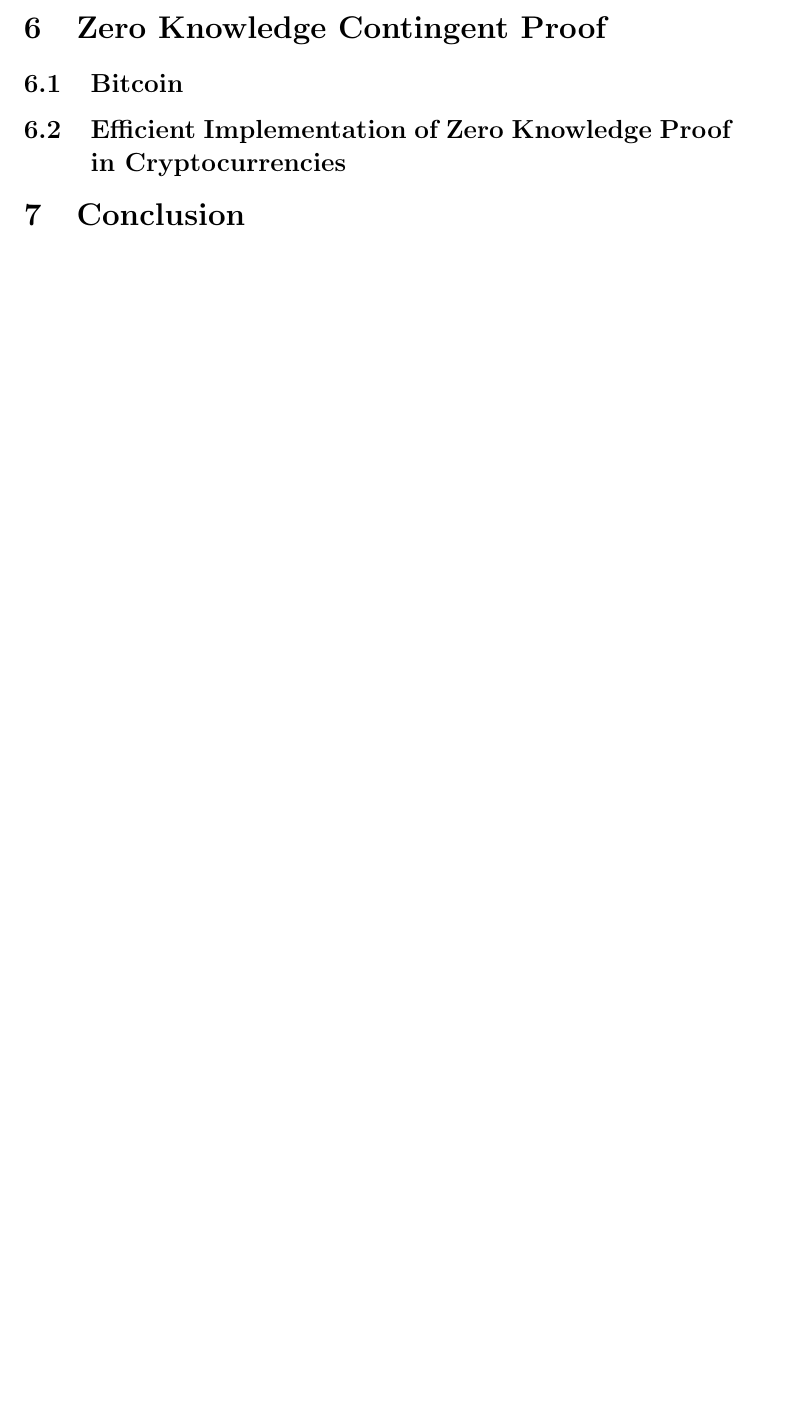
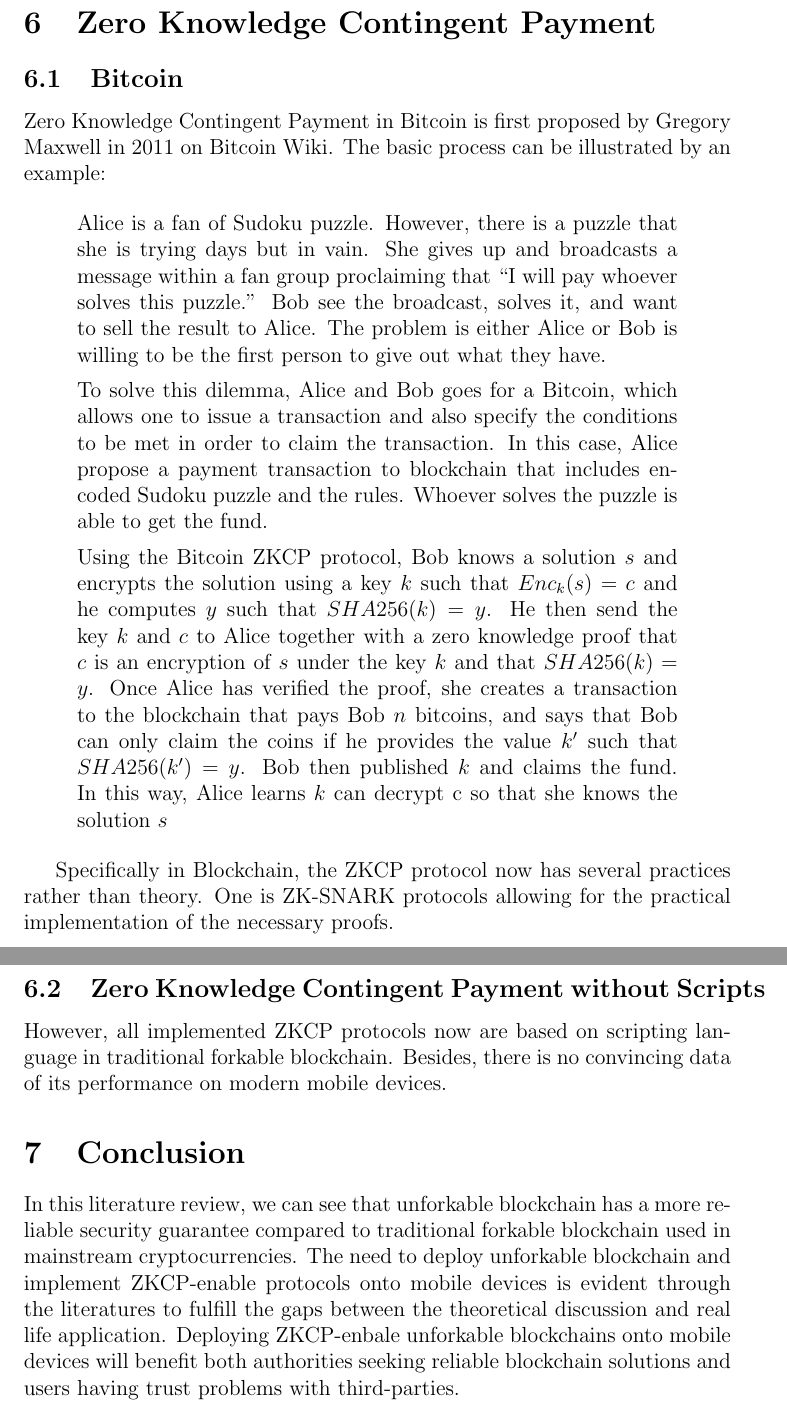
Before and after one commit to HenryHK/info5993-assignment2, a LaTeX document (Unforkable blockchain cryptocurrencies with efficient zero knowledge contingent proof on mobile devices.tex): part of page 8 of 11 before the commit and two parts of pages 9 and 10 of 13 after it, the two joined at a grey line, cut so that both start at the same text, the shorter picture padded with empty space. Compiled offline with pdfLaTeX.

Commit message:
finish draft except references

```diff
--- a/Unforkable blockchain cryptocurrencies with efficient zero knowledge contingent proof on mobile devices.tex
+++ b/Unforkable blockchain cryptocurrencies with efficient zero knowledge contingent proof on mobile devices.tex
@@ -10,6 +10,7 @@
 \usepackage{graphicx}
 \usepackage[colorinlistoftodos]{todonotes}
 \usepackage{float}
+\usepackage{csquotes}
 
 \begin{document}
 
@@ -177,14 +185,34 @@ In safe Democratic Byzantine Fault Tolerance, a mechanism called binary broadcas
 
 \subsection{The Red Belly Blockchain}
 
-\section{Zero Knowledge Contingent Proof}
-\label{sec:Zero Knowledge Contingent Proof}
+Red Belly Blockchain is new blockchain relying on the Democratic BFT. The \textit{Genesis Block} of this blockchain contains the initial information as well as a list of n participants. All accesses of external nodes requires these participants as the middleware. In this case, a transaction is regarded as committed if $t+1$ participating nodes agreed so it can be written into next block.
+
+The performance of this new blockchain is quite good. It can achieve more than 400 transactions per second and with great scalability up to 90 server nodes.
+
+\section{Zero Knowledge Contingent Payment}
+\label{sec:Zero Knowledge Contingent Payment}
 
 \subsection{Bitcoin}
 
-\subsection{Efficient Implementation of Zero Knowledge Proof in Cryptocurrencies}
+Zero Knowledge Contingent Payment in Bitcoin is first proposed by Gregory Maxwell in 2011 on Bitcoin Wiki. The basic process can be illustrated by an example:
+
+\begin{displayquote}
+    Alice is a fan of Sudoku puzzle. However, there is a puzzle that she is trying days but in vain. She gives up and broadcasts a message within a fan group proclaiming that ``I will pay whoever solves this puzzle.'' Bob see the broadcast, solves it, and want to sell the result to Alice. The problem is either Alice or Bob is willing to be the first person to give out what they have.
+
+    To solve this dilemma, Alice and Bob goes for a Bitcoin, which allows one to issue a transaction and also specify the conditions to be met in order to claim the transaction. In this case, Alice propose a payment transaction to blockchain that includes encoded Sudoku puzzle and the rules. Whoever solves the puzzle is able to get the fund.
+
+    Using the Bitcoin ZKCP protocol, Bob knows a solution $s$ and encrypts the solution using a key $k$ such that $Enc_k(s)=c$ and he computes $y$ such that $SHA256(k)=y$. He then send the key $k$ and $c$ to Alice together with a zero knowledge proof that $c$ is an encryption of $s$ under the key $k$ and  that $SHA256(k)=y$. Once Alice has verified the proof, she creates a transaction to the blockchain that pays Bob $n$ bitcoins, and says that Bob can only claim the coins if he provides the value $k'$ such that $SHA256(k')=y$. Bob then published $k$ and claims the fund. In this way, Alice learns $k$ can decrypt c so that she knows the solution $s$
+\end{displayquote}
+
+Specifically in Blockchain, the ZKCP protocol now has several practices rather than theory. One is ZK-SNARK protocols allowing for the practical implementation of the necessary proofs.
+
+\subsection{Zero Knowledge Contingent Payment without Scripts}
+
+However, all implemented ZKCP protocols now are based on scripting language in traditional forkable blockchain. Besides, there is no convincing data of its performance on modern mobile devices.
 
 \section{Conclusion}
+
+In this literature review, we can see that unforkable blockchain has a more reliable security guarantee compared to traditional forkable blockchain used in mainstream cryptocurrencies. The need to deploy unforkable blockchain and implement ZKCP-enable protocols onto mobile devices is evident through the literatures to fulfill the gaps between the theoretical discussion and real life application. Deploying ZKCP-enbale unforkable blockchains onto mobile devices will benefit both authorities seeking reliable blockchain solutions and users having trust problems with third-parties.
 
 \newpage
 \bibliography{bibliography.bib}
```
Also changed, not shown: Unforkable blockchain cryptocurrencies with efficient zero knowledge contingent proof on mobile devices.pdf, Unforkable blockchain cryptocurrencies with efficient zero knowledge contingent proof on mobile devices.tex (9 more changed lines), 1 other file.
